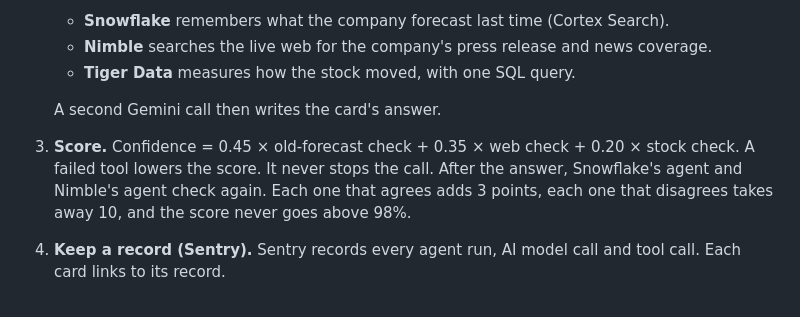
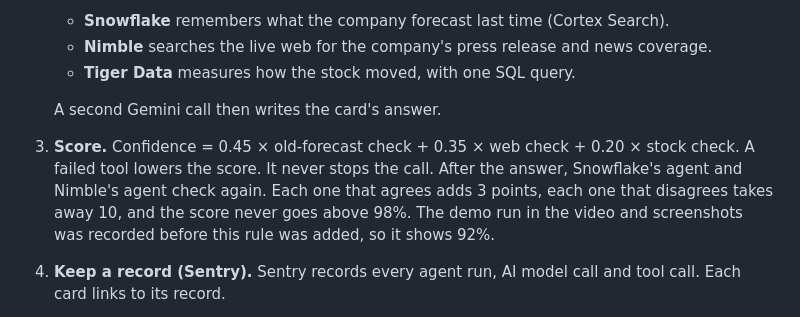
Before and after one commit to zaeem-rafiq/Call-Desk-public, a Markdown page: docs/SUBMISSION.md, the part around the change. GitHub-like rendering.

Commit message:
SUBMISSION.md: the Score step notes that the demo video's run predates the agents' score rule, matching the MLH entry (owner: 'update MLH with note')
Co-Authored-By: Claude Opus 5.5 <noreply@anthropic.com>

```diff
--- a/docs/SUBMISSION.md
+++ b/docs/SUBMISSION.md
@@ -50,7 +50,7 @@ Five tools work together. Each one has one job.
    - **Tiger Data** measures how the stock moved, with one SQL query.
 
    A second Gemini call then writes the card's answer.
-3. **Score.** Confidence = 0.45 × old-forecast check + 0.35 × web check + 0.20 × stock check. A failed tool lowers the score. It never stops the call. After the answer, Snowflake's agent and Nimble's agent check again. Each one that agrees adds 3 points, each one that disagrees takes away 10, and the score never goes above 98%.
+3. **Score.** Confidence = 0.45 × old-forecast check + 0.35 × web check + 0.20 × stock check. A failed tool lowers the score. It never stops the call. After the answer, Snowflake's agent and Nimble's agent check again. Each one that agrees adds 3 points, each one that disagrees takes away 10, and the score never goes above 98%. The demo run in the video and screenshots was recorded before this rule was added, so it shows 92%.
 4. **Keep a record (Sentry).** Sentry records every agent run, AI model call and tool call. Each card links to its record.
 5. **Show.** A Python web server (FastAPI) streams everything to a one-page app. Every run is recorded, so a replay mode can play it back with the original timing.
 
```
